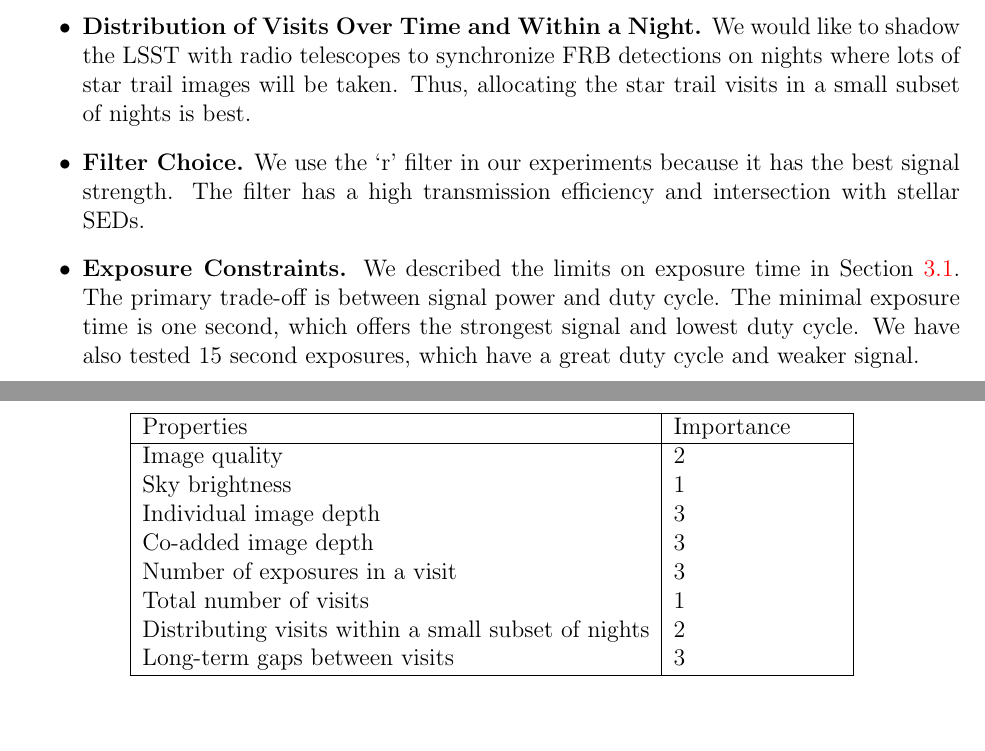
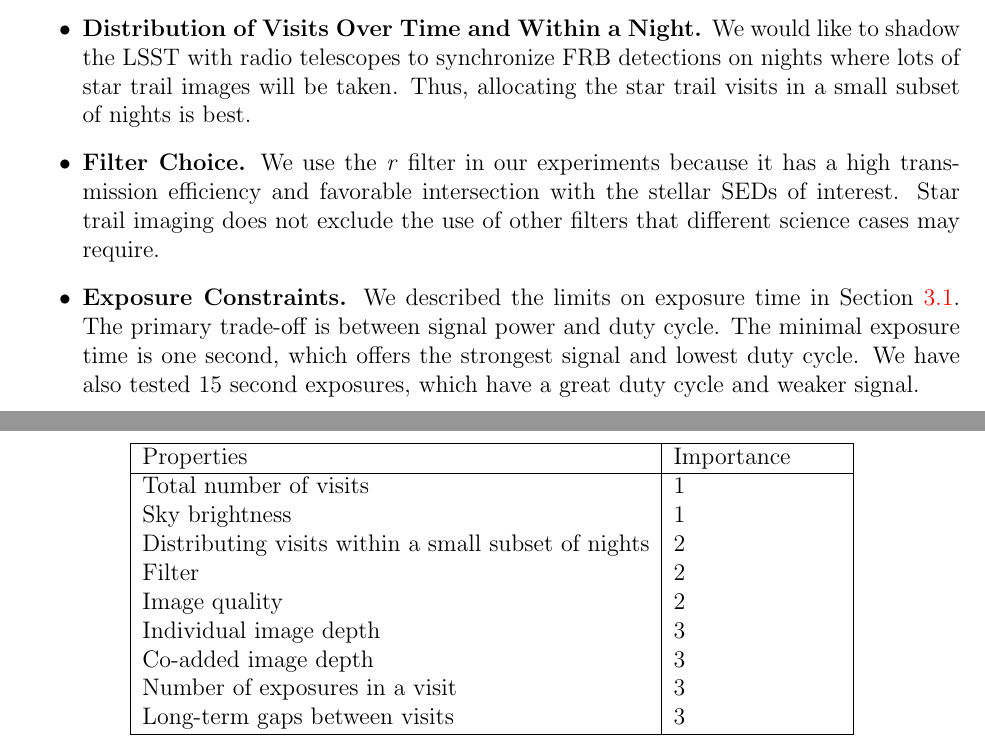
Before and after one commit to rblum5/LSSTStarTrailWhitePaper, a LaTeX paper (template.tex): two parts of pages 8 and 9 of 12, joined at a grey line, cut so that both start at the same text, the shorter picture padded with empty space. Compiled offline with pdfLaTeX.

Commit message:
more nuanced filter discussion and added to table

```diff
--- a/template.tex
+++ b/template.tex
@@ -173,7 +173,7 @@ There are many synergies in taking star trails of fields that have been previous
 
 \item \textbf{Distribution of Visits Over Time and Within a Night.} We would like to shadow the LSST with radio telescopes to synchronize FRB detections on nights where lots of star trail images will be taken. Thus, allocating the star trail visits in a small subset of nights is best.
 
-\item \textbf{Filter Choice.} We use the `r' filter in our experiments because it has the best signal strength. The filter has a high transmission efficiency and intersection with stellar SEDs.
+\item \textbf{Filter Choice.} We use the \textit{r} filter in our experiments because it has a high transmission efficiency and favorable intersection with the stellar SEDs of interest. Star trail imaging does not exclude the use of other filters that different science cases may require.
 
 \item \textbf{Exposure Constraints.} We described the limits on exposure time in Section \ref{sec:overview}. The primary trade-off is between signal power and duty cycle. The minimal exposure time is one second, which offers the strongest signal and lowest duty cycle. We have also tested 15 second exposures, which have a great duty cycle and weaker signal.
 \end{itemize}
@@ -184,13 +184,14 @@ There are many synergies in taking star trails of fields that have been previous
         \hline
         Properties & Importance \hspace{.3in} \\
         \hline
+        Total number of visits & 1\\
+        Sky brightness & 1\\
+        Distributing visits within a small subset of nights & 2\\
+        Filter & 2\\
         Image quality & 2\\
-        Sky brightness & 1\\
         Individual image depth & 3\\
         Co-added image depth & 3\\
         Number of exposures in a visit & 3\\
-        Total number of visits & 1\\
-        Distributing visits within a small subset of nights & 2\\
         Long-term gaps between visits & 3\\
         \hline
     \end{tabular}
```
Also changed, not shown: template.pdf.
